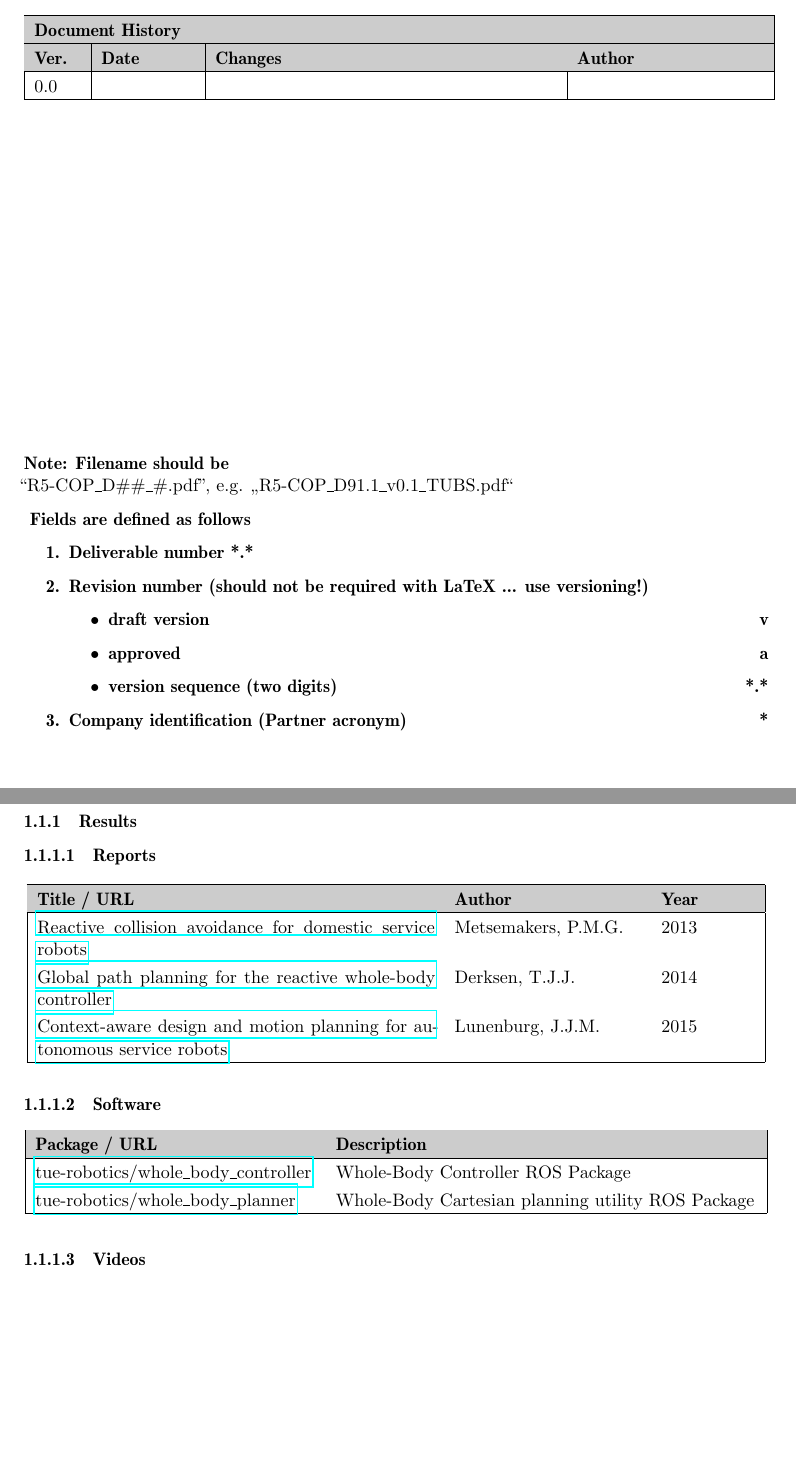
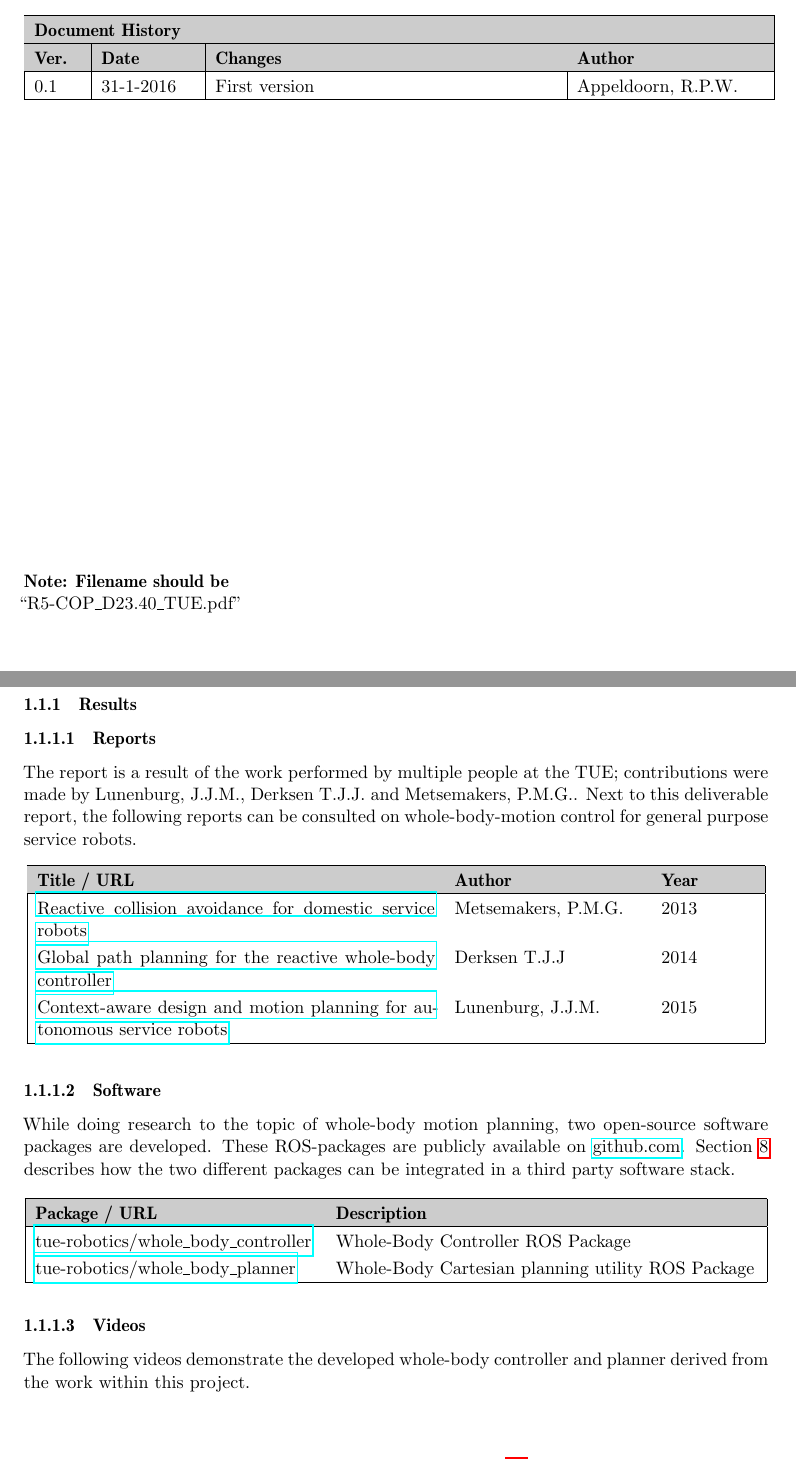
Before and after one commit to r5cop/report_whole-body_motion_planning_and_control, a LaTeX document (main.tex, which reads 00-defines.tex, 02-history.tex, 041-summary.tex): two parts of pages 2 and 7 of 20, joined at a grey line, cut so that both start at the same text, the shorter picture padded with empty space. Compiled offline with pdfLaTeX.

Commit message:
processed comments Jesse

```diff
--- a/00-defines.tex
+++ b/00-defines.tex
@@ -1,7 +1,7 @@
 %%%%%%%%%%%%%%%%%%%%%%%%%%%%%%%%%%%%%%%%%%%%%%%%%%%%%%%%%%%%%%%%%%%%%%%%
 % change only this line, e.g. to 91.3 for D91.3
 %%%%%%%%%%%%%%%%%%%%%%%%%%%%%%%%%%%%%%%%%%%%%%%%%%%%%%%%%%%%%%%%%%%%%%%%
-\newcommand{\THEDELIV}{ab.cd}
+\newcommand{\THEDELIV}{23.40}
 
 \pagestyle{fancy}
 
--- a/02-history.tex
+++ b/02-history.tex
@@ -9,29 +9,16 @@
 \rowcolor[gray]{0.8}
 \bf Ver. & \bf Date & \bf Changes & \bf Author\\
 \hline
-0.0
-	&
-	&
-	&
+0.1
+	& 31-1-2016
+	& First version
+	& Appeldoorn, R.P.W.
 	\\
 \hline
 \end{tabular}
 
 \vfill
 \textbf{Note: Filename should be}\\
-“R5-COP\_D\#\#\_\#.pdf”, e.g. „R5-COP\_D91.1\_v0.1\_TUBS.pdf“
+“R5-COP\_D23.40\_TUE.pdf”
 
-\textbf{
-Fields are defined as follows
-\begin{enumerate}
-\item Deliverable number	*.*
-\item Revision number (should not be required with LaTeX ... use versioning!)
-	\begin{itemize}
-	\item draft version	\hfill v
-	\item approved	\hfill a
-	\item version sequence (two digits)	\hfill *.*
-	\end{itemize}
-\item Company identification (Partner acronym)	\hfill *
-\end{enumerate}
-}
 \vfill\eject
--- a/041-summary.tex
+++ b/041-summary.tex
@@ -6,17 +6,19 @@ All nodes in the topological graph are grounded to specific end-effector attract
 \subsubsection{Results}
 
 \paragraph{Reports}
+The report is a result of the work performed by multiple people at the TUE; contributions were made by Lunenburg, J.J.M., Derksen T.J.J. and Metsemakers, P.M.G.. Next to this deliverable report, the following reports can be consulted on whole-body-motion control for general purpose service robots.
 \begin{longtable}{|p{8.5cm}p{4cm}p{2cm}|}
 \hline
 \rowcolor[gray]{0.8} \bf Title / URL & \bf Author & \bf Year \\
 \hline
 \href{http://repository.tue.nl/762360}{Reactive collision avoidance for domestic service robots} & Metsemakers, P.M.G. & 2013 \\
-\href{http://repository.tue.nl/778410}{Global path planning for the reactive whole-body controller} & Derksen, T.J.J. & 2014 \\
+\href{http://repository.tue.nl/778410}{Global path planning for the reactive whole-body controller} & Derksen T.J.J & 2014 \\
 \href{http://repository.tue.nl/794842}{Context-aware design and motion planning for autonomous service robots} & Lunenburg, J.J.M. & 2015 \\
 \hline
 \end{longtable}
 
 \paragraph{Software}
+While doing research to the topic of whole-body motion planning, two open-source software packages are developed. These ROS-packages are publicly available on \href{http://github.com}{github.com}. Section \ref{ap:integration} describes how the two different packages can be integrated in a third party software stack.
 \begin{longtable}{|p{6cm}p{9cm}|}
 \hline
 \rowcolor[gray]{0.8} \bf Package / URL & \bf Description\\
@@ -27,6 +29,8 @@ All nodes in the topological graph are grounded to specific end-effector attract
 \end{longtable}
 
 \paragraph{Videos}
+\label{videos}
+The following videos demonstrate the developed whole-body controller and planner derived from the work within this project.
 \begin{longtable}{|p{6cm}p{9cm}|}
 \hline
 \rowcolor[gray]{0.8} \bf Video / URL & \bf Description\\
```
Also changed, not shown: 01-titlepage.tex (+4 -4 lines), 043-partners.tex (+0 -2 lines), 05-mainmatter.tex (+5 -3 lines).
